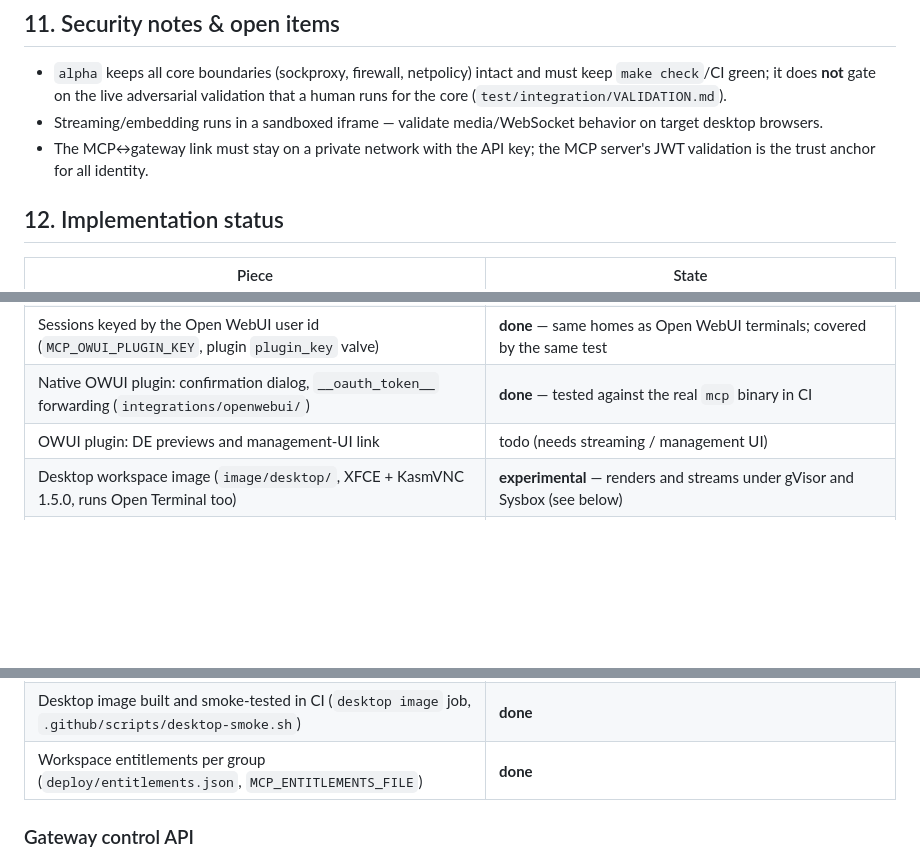
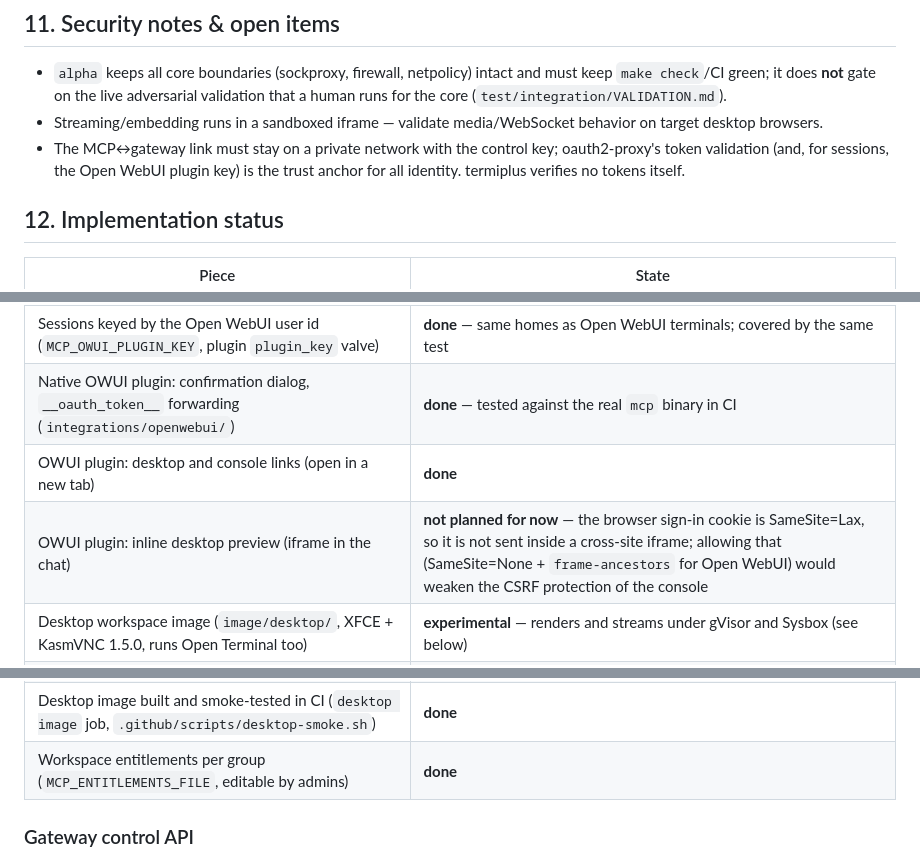
Before and after one commit to leon2003m/Termiplus, a Markdown page: docs/mcp.md, 3 parts joined by grey strips. Rendered like a GitHub page; blank space fills up the shorter version.

Commit message:
docs(mcp): status of previews, entitlements file, trust anchor
Co-Authored-By: Claude Opus 5.5 <noreply@anthropic.com>
Claude-Session: https://claude.ai/code/session_01K1AADTyBpazcyokzKuiJ5t

```diff
--- a/docs/mcp.md
+++ b/docs/mcp.md
@@ -228,8 +228,9 @@ the session's KasmVNC/Guacamole stream, updated in place via `replace`.
   validation that a human runs for the core (`test/integration/VALIDATION.md`).
 - Streaming/embedding runs in a sandboxed iframe — validate media/WebSocket
   behavior on target desktop browsers.
-- The MCP↔gateway link must stay on a private network with the API key; the MCP
-  server's JWT validation is the trust anchor for all identity.
+- The MCP↔gateway link must stay on a private network with the control key;
+  oauth2-proxy's token validation (and, for sessions, the Open WebUI plugin key)
+  is the trust anchor for all identity. termiplus verifies no tokens itself.
 
 ## 12. Implementation status
 
@@ -241,7 +242,8 @@ the session's KasmVNC/Guacamole stream, updated in place via `replace`.
 | OIDC authentication via oauth2-proxy v7.15.5 (Keycloak first, any OIDC IdP) + `MCP_AUTH=proxy` | **done** — verified against a real Keycloak by `test/integration/oidc/run.sh` |
 | Sessions keyed by the Open WebUI user id (`MCP_OWUI_PLUGIN_KEY`, plugin `plugin_key` valve) | **done** — same homes as Open WebUI terminals; covered by the same test |
 | Native OWUI plugin: confirmation dialog, `__oauth_token__` forwarding (`integrations/openwebui/`) | **done** — tested against the real `mcp` binary in CI |
-| OWUI plugin: DE previews and management-UI link | todo (needs streaming / management UI) |
+| OWUI plugin: desktop and console links (open in a new tab) | **done** |
+| OWUI plugin: inline desktop preview (iframe in the chat) | **not planned for now** — the browser sign-in cookie is SameSite=Lax, so it is not sent inside a cross-site iframe; allowing that (SameSite=None + `frame-ancestors` for Open WebUI) would weaken the CSRF protection of the console |
 | Desktop workspace image (`image/desktop/`, XFCE + KasmVNC 1.5.0, runs Open Terminal too) | **experimental** — renders and streams under gVisor and Sysbox (see below) |
 | Desktop streams: policy `"desktop": true`, gateway `/stream/<container>/`, per-container password, `stream_url` handle, browser sign-in (`deploy/docker-compose.desktop.yml`) | **done (experimental)** — gateway tests incl. a real KasmVNC; `test/integration/oidc/desktop.sh` against a real Keycloak |
 | OWUI plugin shows the desktop link and password to the user (inline embed), never to the model | **done** |
@@ -249,7 +251,7 @@ the session's KasmVNC/Guacamole stream, updated in place via `replace`.
 | Management UI, admin part: edit workspace entitlements and the network policy (`termiplus-admin`); MCP tools `get_network_policy`, `get_entitlements`, `set_entitlements` | **done (experimental)** |
 | OWUI plugin `open_console` tool (link to the management UI, `ui_url` valve) | **done** |
 | Desktop image built and smoke-tested in CI (`desktop image` job, `.github/scripts/desktop-smoke.sh`) | **done** |
-| Workspace entitlements per group (`deploy/entitlements.json`, `MCP_ENTITLEMENTS_FILE`) | **done** |
+| Workspace entitlements per group (`MCP_ENTITLEMENTS_FILE`, editable by admins) | **done** |
 
 ### Gateway control API
 
```
